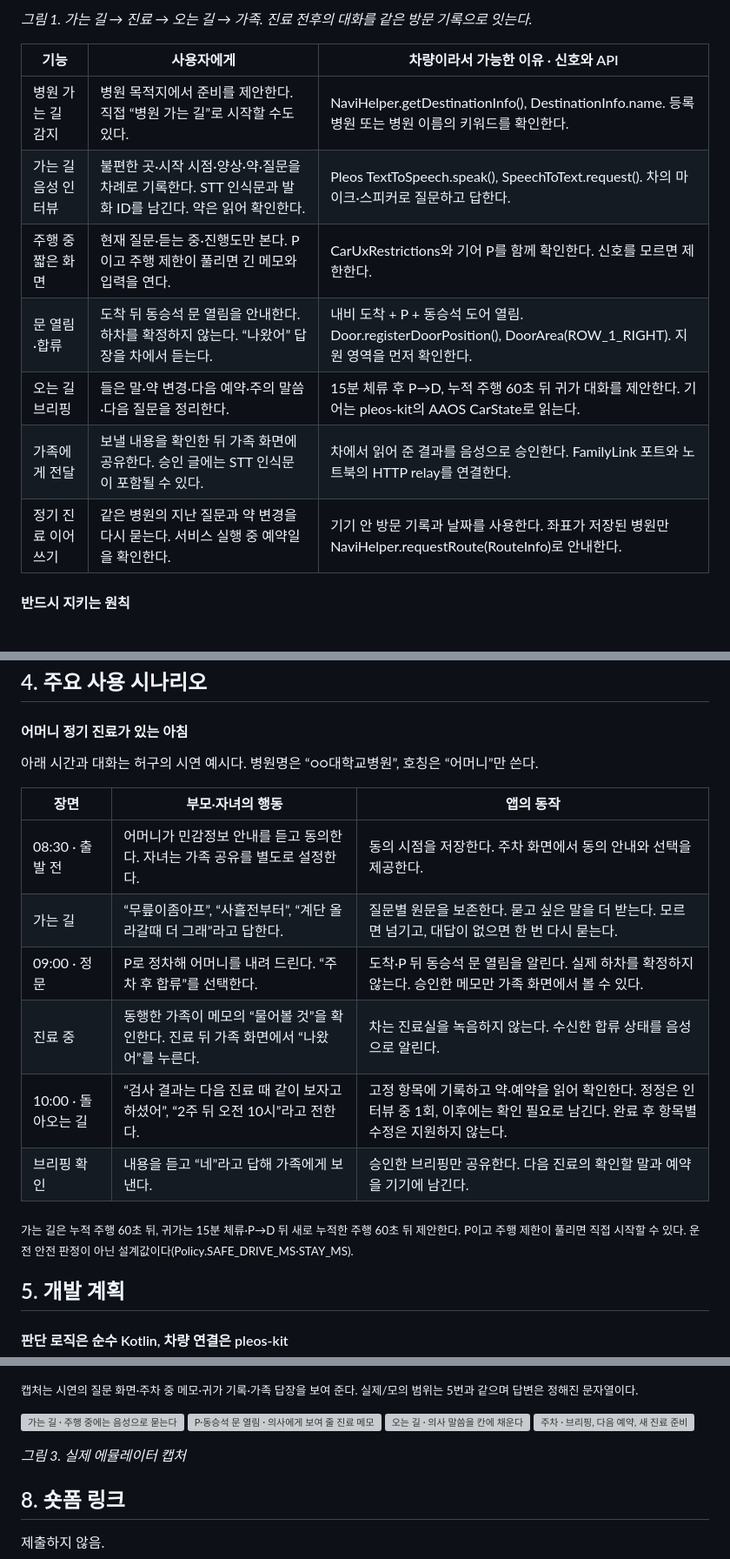
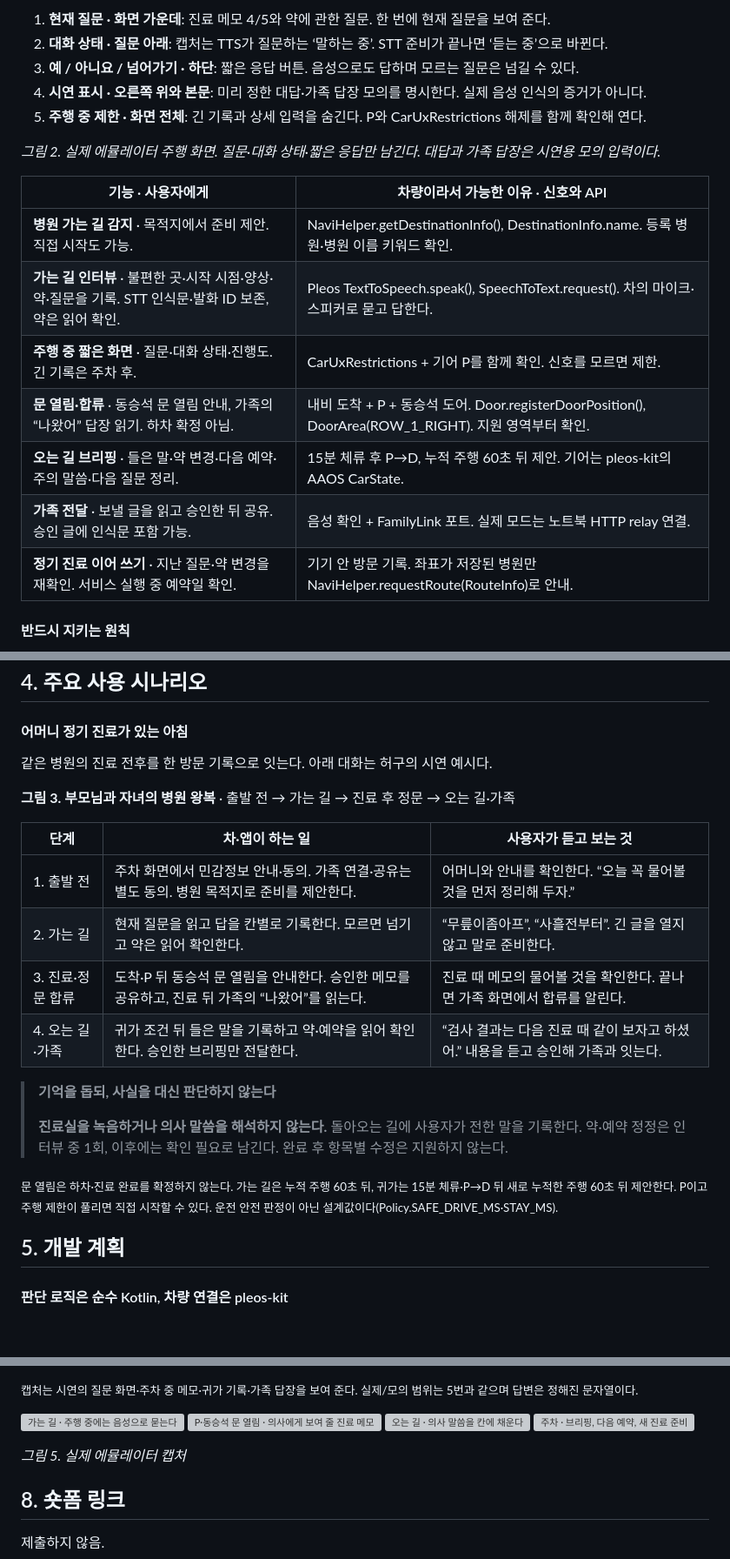
Before and after one commit to ezhyeok/hmg-carevisit, a Markdown page: docs/plan/planning-doc.md, 3 parts joined by grey strips. Shown at 87% size. GitHub-like rendering; blank space fills up the shorter version; grey boxes are pictures that could not be loaded.

```diff
--- a/docs/plan/planning-doc.md
+++ b/docs/plan/planning-doc.md
@@ -45,15 +62,21 @@
 
-*그림 1. 가는 길 → 진료 → 오는 길 → 가족. 진료 전후의 대화를 같은 방문 기록으로 잇는다.*
+1. **현재 질문 · 화면 가운데**: 진료 메모 4/5와 약에 관한 질문. 한 번에 현재 질문을 보여 준다.
+2. **대화 상태 · 질문 아래**: 캡처는 TTS가 질문하는 ‘말하는 중’. STT 준비가 끝나면 ‘듣는 중’으로 바뀐다.
+3. **예 / 아니요 / 넘어가기 · 하단**: 짧은 응답 버튼. 음성으로도 답하며 모르는 질문은 넘길 수 있다.
+4. **시연 표시 · 오른쪽 위와 본문**: 미리 정한 대답·가족 답장 모의를 명시한다. 실제 음성 인식의 증거가 아니다.
+5. **주행 중 제한 · 화면 전체**: 긴 기록과 상세 입력을 숨긴다. P와 CarUxRestrictions 해제를 함께 확인해 연다.
 
-| 기능 | 사용자에게 | 차량이라서 가능한 이유 · 신호와 API |
-|---|---|---|
-| 병원 가는 길 감지 | 병원 목적지에서 준비를 제안한다. 직접 “병원 가는 길”로 시작할 수도 있다. | NaviHelper.getDestinationInfo(), DestinationInfo.name. 등록 병원 또는 병원 이름의 키워드를 확인한다. |
-| 가는 길 음성 인터뷰 | 불편한 곳·시작 시점·양상·약·질문을 차례로 기록한다. STT 인식문과 발화 ID를 남긴다. 약은 읽어 확인한다. | Pleos TextToSpeech.speak(), SpeechToText.request(). 차의 마이크·스피커로 질문하고 답한다. |
-| 주행 중 짧은 화면 | 현재 질문·듣는 중·진행도만 본다. P이고 주행 제한이 풀리면 긴 메모와 입력을 연다. | CarUxRestrictions와 기어 P를 함께 확인한다. 신호를 모르면 제한한다. |
-| 문 열림·합류 | 도착 뒤 동승석 문 열림을 안내한다. 하차를 확정하지 않는다. “나왔어” 답장을 차에서 듣는다. | 내비 도착 + P + 동승석 도어 열림. Door.registerDoorPosition(), DoorArea(ROW_1_RIGHT). 지원 영역을 먼저 확인한다. |
-| 오는 길 브리핑 | 들은 말·약 변경·다음 예약·주의 말씀·다음 질문을 정리한다. | 15분 체류 후 P→D, 누적 주행 60초 뒤 귀가 대화를 제안한다. 기어는 pleos-kit의 AAOS CarState로 읽는다. |
-| 가족에게 전달 | 보낼 내용을 확인한 뒤 가족 화면에 공유한다. 승인 글에는 STT 인식문이 포함될 수 있다. | 차에서 읽어 준 결과를 음성으로 승인한다. FamilyLink 포트와 노트북의 HTTP relay를 연결한다. |
-| 정기 진료 이어 쓰기 | 같은 병원의 지난 질문과 약 변경을 다시 묻는다. 서비스 실행 중 예약일을 확인한다. | 기기 안 방문 기록과 날짜를 사용한다. 좌표가 저장된 병원만 NaviHelper.requestRoute(RouteInfo)로 안내한다. |
+*그림 2. 실제 에뮬레이터 주행 화면. 질문·대화 상태·짧은 응답만 남긴다. 대답과 가족 답장은 시연용 모의 입력이다.*
+
+| 기능 · 사용자에게 | 차량이라서 가능한 이유 · 신호와 API |
+|---|---|
+| **병원 가는 길 감지** · 목적지에서 준비 제안. 직접 시작도 가능. | NaviHelper.getDestinationInfo(), DestinationInfo.name. 등록 병원·병원 이름 키워드 확인. |
+| **가는 길 인터뷰** · 불편한 곳·시작 시점·양상·약·질문을 기록. STT 인식문·발화 ID 보존, 약은 읽어 확인. | Pleos TextToSpeech.speak(), SpeechToText.request(). 차의 마이크·스피커로 묻고 답한다. |
+| **주행 중 짧은 화면** · 질문·대화 상태·진행도. 긴 기록은 주차 후. | CarUxRestrictions + 기어 P를 함께 확인. 신호를 모르면 제한. |
+| **문 열림·합류** · 동승석 문 열림 안내, 가족의 “나왔어” 답장 읽기. 하차 확정 아님. | 내비 도착 + P + 동승석 도어. Door.registerDoorPosition(), DoorArea(ROW_1_RIGHT). 지원 영역부터 확인. |
+| **오는 길 브리핑** · 들은 말·약 변경·다음 예약·주의 말씀·다음 질문 정리. | 15분 체류 후 P→D, 누적 주행 60초 뒤 제안. 기어는 pleos-kit의 AAOS CarState. |
+| **가족 전달** · 보낼 글을 읽고 승인한 뒤 공유. 승인 글에 인식문 포함 가능. | 음성 확인 + FamilyLink 포트. 실제 모드는 노트북 HTTP relay 연결. |
+| **정기 진료 이어 쓰기** · 지난 질문·약 변경을 재확인. 서비스 실행 중 예약일 확인. | 기기 안 방문 기록. 좌표가 저장된 병원만 NaviHelper.requestRoute(RouteInfo)로 안내. |
 
 #### 반드시 지키는 원칙
 
@@ -71,18 +94,22 @@
 
 #### 어머니 정기 진료가 있는 아침
 
-아래 시간과 대화는 허구의 시연 예시다. 병원명은 “○○대학교병원”, 호칭은 “어머니”만 쓴다.
+같은 병원의 진료 전후를 한 방문 기록으로 잇는다. 아래 대화는 허구의 시연 예시다.
 
-| 장면 | 부모·자녀의 행동 | 앱의 동작 |
+**그림 3. 부모님과 자녀의 병원 왕복** · 출발 전 → 가는 길 → 진료 후 정문 → 오는 길·가족
+
+| 단계 | 차·앱이 하는 일 | 사용자가 듣고 보는 것 |
 |---|---|---|
-| 08:30 · 출발 전 | 어머니가 민감정보 안내를 듣고 동의한다. 자녀는 가족 공유를 별도로 설정한다. | 동의 시점을 저장한다. 주차 화면에서 동의 안내와 선택을 제공한다. |
-| 가는 길 | “무릎이좀아프”, “사흘전부터”, “계단 올라갈때 더 그래”라고 답한다. | 질문별 원문을 보존한다. 묻고 싶은 말을 더 받는다. 모르면 넘기고, 대답이 없으면 한 번 다시 묻는다. |
-| 09:00 · 정문 | P로 정차해 어머니를 내려 드린다. “주차 후 합류”를 선택한다. | 도착·P 뒤 동승석 문 열림을 알린다. 실제 하차를 확정하지 않는다. 승인한 메모만 가족 화면에서 볼 수 있다. |
-| 진료 중 | 동행한 가족이 메모의 “물어볼 것”을 확인한다. 진료 뒤 가족 화면에서 “나왔어”를 누른다. | 차는 진료실을 녹음하지 않는다. 수신한 합류 상태를 음성으로 알린다. |
-| 10:00 · 돌아오는 길 | “검사 결과는 다음 진료 때 같이 보자고 하셨어”, “2주 뒤 오전 10시”라고 전한다. | 고정 항목에 기록하고 약·예약을 읽어 확인한다. 정정은 인터뷰 중 1회, 이후에는 확인 필요로 남긴다. 완료 후 항목별 수정은 지원하지 않는다. |
-| 브리핑 확인 | 내용을 듣고 “네”라고 답해 가족에게 보낸다. | 승인한 브리핑만 공유한다. 다음 진료의 확인할 말과 예약을 기기에 남긴다. |
+| 1. 출발 전 | 주차 화면에서 민감정보 안내·동의. 가족 연결·공유는 별도 동의. 병원 목적지로 준비를 제안한다. | 어머니와 안내를 확인한다. “오늘 꼭 물어볼 것을 먼저 정리해 두자.” |
+| 2. 가는 길 | 현재 질문을 읽고 답을 칸별로 기록한다. 모르면 넘기고 약은 읽어 확인한다. | “무릎이좀아프”, “사흘전부터”. 긴 글을 열지 않고 말로 준비한다. |
+| 3. 진료·정문 합류 | 도착·P 뒤 동승석 문 열림을 안내한다. 승인한 메모를 공유하고, 진료 뒤 가족의 “나왔어”를 읽는다. | 진료 때 메모의 물어볼 것을 확인한다. 끝나면 가족 화면에서 합류를 알린다. |
+| 4. 오는 길·가족 | 귀가 조건 뒤 들은 말을 기록하고 약·예약을 읽어 확인한다. 승인한 브리핑만 전달한다. | “검사 결과는 다음 진료 때 같이 보자고 하셨어.” 내용을 듣고 승인해 가족과 잇는다. |
 
-<sub>가는 길은 누적 주행 60초 뒤, 귀가는 15분 체류·P→D 뒤 새로 누적한 주행 60초 뒤 제안한다. P이고 주행 제한이 풀리면 직접 시작할 수 있다. 운전 안전 판정이 아닌 설계값이다(Policy.SAFE_DRIVE_MS·STAY_MS).</sub>
+> **기억을 돕되, 사실을 대신 판단하지 않는다**
+>
+> **진료실을 녹음하거나 의사 말씀을 해석하지 않는다.** 돌아오는 길에 사용자가 전한 말을 기록한다. 약·예약 정정은 인터뷰 중 1회, 이후에는 확인 필요로 남긴다. 완료 후 항목별 수정은 지원하지 않는다.
+
+<sub>문 열림은 하차·진료 완료를 확정하지 않는다. 가는 길은 누적 주행 60초 뒤, 귀가는 15분 체류·P→D 뒤 새로 누적한 주행 60초 뒤 제안한다. P이고 주행 제한이 풀리면 직접 시작할 수 있다. 운전 안전 판정이 아닌 설계값이다(Policy.SAFE_DRIVE_MS·STAY_MS).</sub>
 
 ## 5. 개발 계획
 
@@ -191,7 +218,7 @@ JVM 테스트로 수치 기호 변경 거부, 병원 변경·취소 뒤 도착
 ![오는 길 · 의사 말씀을 칸에 채운다](assets/screens/3_오는%20길%20·%20의사%20말씀을%20칸에%20채운다.png)
 ![주차 · 브리핑, 다음 예약, 새 진료 준비](assets/screens/4_주차%20·%20브리핑,%20다음%20예약,%20새%20진료%20준비.png)
 
-*그림 3. 실제 에뮬레이터 캡처*
+*그림 5. 실제 에뮬레이터 캡처*
 
 ## 8. 숏폼 링크
 
```
Also changed, not shown: other parts of docs/plan/planning-doc.md (+32 -15 lines), docs/plan/verification.md (+18 -16 lines), docs/plan/assets/fig-hero.png (added), 8 other files.
